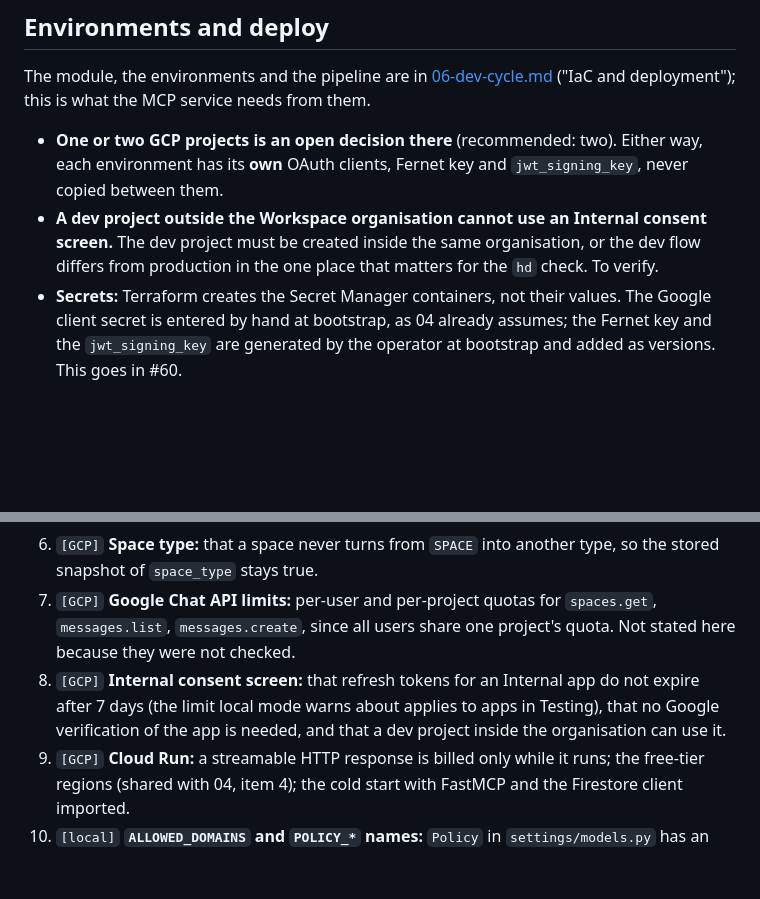
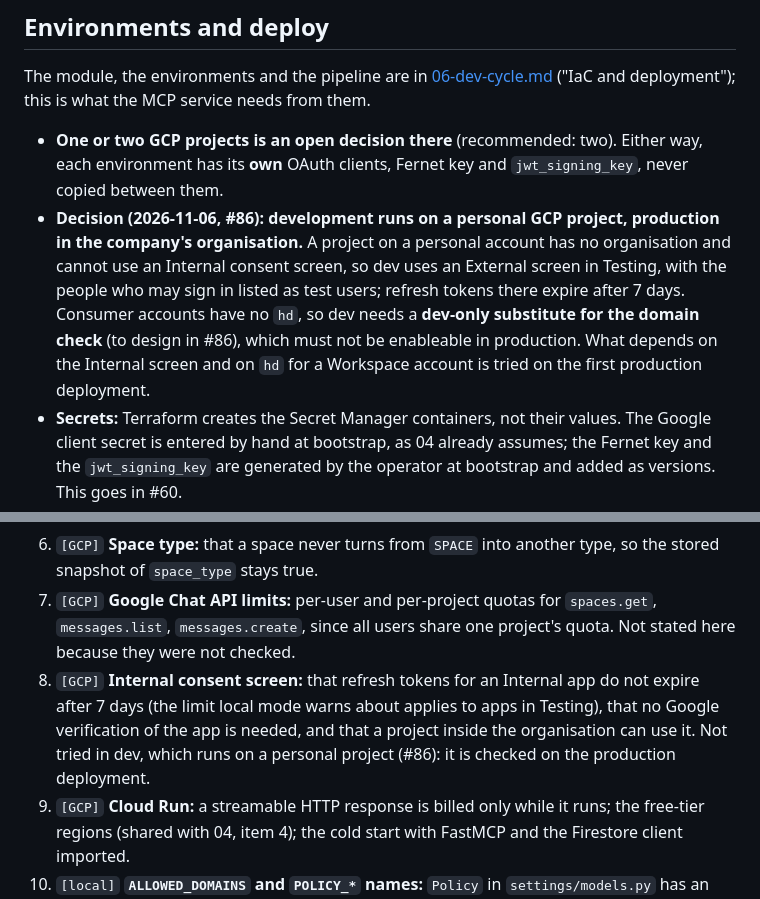
Before and after one commit to nuccio/google-chat-mcp, a Markdown page: docs/remote/07-mcp-server-design.md, 2 parts joined by grey strips. GitHub-like rendering; blank space fills up the shorter version.

Commit message:
Docs: dev on a personal GCP project, production in the company organisation
Part of #86. Records the decision: dev uses an External consent screen in
Testing with listed test users, production the Internal screen inside the
company organisation, and what cannot be tried in dev.

Co-Authored-By: Claude Sonnet 5.5 <noreply@anthropic.com>

```diff
--- a/docs/remote/07-mcp-server-design.md
+++ b/docs/remote/07-mcp-server-design.md
@@ -259,7 +259,7 @@ The cycle is shared with the settings backend and is described in [06-dev-cycle.
 The module, the environments and the pipeline are in [06-dev-cycle.md](06-dev-cycle.md) ("IaC and deployment"); this is what the MCP service needs from them.
 
 - **One or two GCP projects is an open decision there** (recommended: two). Either way, each environment has its **own** OAuth clients, Fernet key and `jwt_signing_key`, never copied between them.
-- **A dev project outside the Workspace organisation cannot use an Internal consent screen.** The dev project must be created inside the same organisation, or the dev flow differs from production in the one place that matters for the `hd` check. To verify.
+- **Decision (2026-11-06, #86): development runs on a personal GCP project, production in the company's organisation.** A project on a personal account has no organisation and cannot use an Internal consent screen, so dev uses an External screen in Testing, with the people who may sign in listed as test users; refresh tokens there expire after 7 days. Consumer accounts have no `hd`, so dev needs a **dev-only substitute for the domain check** (to design in #86), which must not be enableable in production. What depends on the Internal screen and on `hd` for a Workspace account is tried on the first production deployment.
 - **Secrets:** Terraform creates the Secret Manager containers, not their values. The Google client secret is entered by hand at bootstrap, as 04 already assumes; the Fernet key and the `jwt_signing_key` are generated by the operator at bootstrap and added as versions. This goes in #60.
 - **Rollback** by moving traffic to the previous revision works because `gcm-mcp` is stateless (M6) and has no session affinity. A rollback across a schema change fails closed (M9): that is why a new schema is read first and written second, each in its own `stable`.
 - **Proposed change to 06-dev-cycle.md:** drop "the ACL schema version" from the values Terraform defines once. In this design the version is a constant in `schema.py`, written into each document, so a deployment variable would say the same thing in a second place and could disagree with the code. To settle with the settings side.
@@ -327,7 +327,7 @@ The tool functions become `async` where they now await the provider. FastMCP run
 5. `[local]` **Stateless mode:** that `stateless_http=True` works with the proxy's authentication and with `InputRequiredResult`, and what `check_client_capability` returns when no `initialize` was seen.
 6. `[GCP]` **Space type:** that a space never turns from `SPACE` into another type, so the stored snapshot of `space_type` stays true.
 7. `[GCP]` **Google Chat API limits:** per-user and per-project quotas for `spaces.get`, `messages.list`, `messages.create`, since all users share one project's quota. Not stated here because they were not checked.
-8. `[GCP]` **Internal consent screen:** that refresh tokens for an Internal app do not expire after 7 days (the limit local mode warns about applies to apps in Testing), that no Google verification of the app is needed, and that a dev project inside the organisation can use it.
+8. `[GCP]` **Internal consent screen:** that refresh tokens for an Internal app do not expire after 7 days (the limit local mode warns about applies to apps in Testing), that no Google verification of the app is needed, and that a project inside the organisation can use it. Not tried in dev, which runs on a personal project (#86): it is checked on the production deployment.
 9. `[GCP]` **Cloud Run:** a streamable HTTP response is billed only while it runs; the free-tier regions (shared with 04, item 4); the cold start with FastMCP and the Firestore client imported.
 10. `[local]` **`ALLOWED_DOMAINS` and `POLICY_*` names:** `Policy` in `settings/models.py` has an `allow_read` flag that no variable in 04 sets. Align the two before moving the type to `remote.policy`.
 
```
Also changed, not shown: docs/remote/06-dev-cycle.md (+1 -1 lines).
